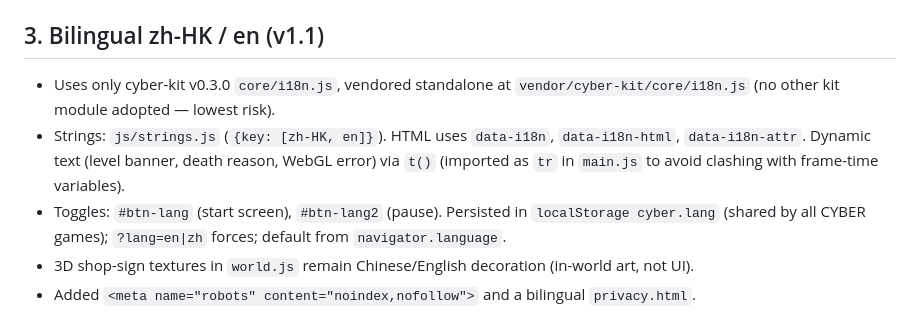
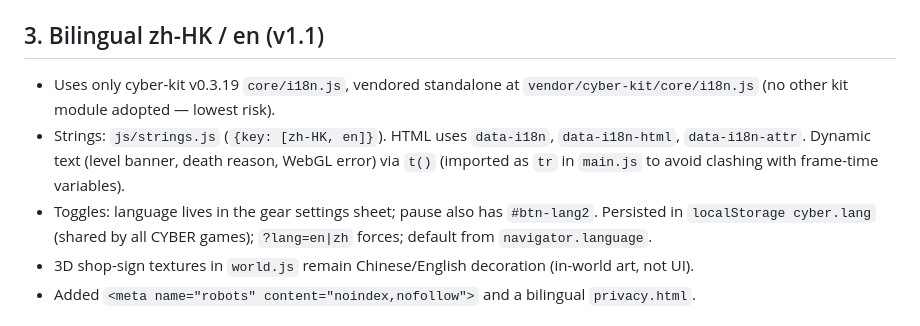
Before and after one commit to fung2222/cyber-snake, a Markdown page: docs/HANDOFF.md, the part around the change. Rendered like a GitHub page.

```diff
--- a/docs/HANDOFF.md
+++ b/docs/HANDOFF.md
@@ -14,9 +14,9 @@ True-3D snake on a 20×20 neon grid. Eat cores → grow + score (combo up to ×3
 - Test hook: `window.__snake.levelTo(n)`.
 
 ## 3. Bilingual zh-HK / en (v1.1)
-- Uses only cyber-kit v0.3.0 `core/i18n.js`, vendored standalone at `vendor/cyber-kit/core/i18n.js` (no other kit module adopted — lowest risk).
+- Uses only cyber-kit v0.3.19 `core/i18n.js`, vendored standalone at `vendor/cyber-kit/core/i18n.js` (no other kit module adopted — lowest risk).
 - Strings: `js/strings.js` (`{key: [zh-HK, en]}`). HTML uses `data-i18n`, `data-i18n-html`, `data-i18n-attr`. Dynamic text (level banner, death reason, WebGL error) via `t()` (imported as `tr` in `main.js` to avoid clashing with frame-time variables).
-- Toggles: `#btn-lang` (start screen), `#btn-lang2` (pause). Persisted in `localStorage cyber.lang` (shared by all CYBER games); `?lang=en|zh` forces; default from `navigator.language`.
+- Toggles: language lives in the gear settings sheet; pause also has `#btn-lang2`. Persisted in `localStorage cyber.lang` (shared by all CYBER games); `?lang=en|zh` forces; default from `navigator.language`.
 - 3D shop-sign textures in `world.js` remain Chinese/English decoration (in-world art, not UI).
 - Added `<meta name="robots" content="noindex,nofollow">` and a bilingual `privacy.html`.
 
```
Also changed, not shown: README.md (+1 -1 lines).
